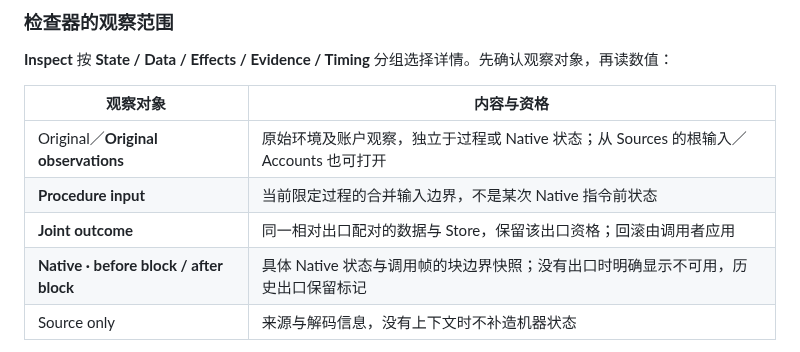
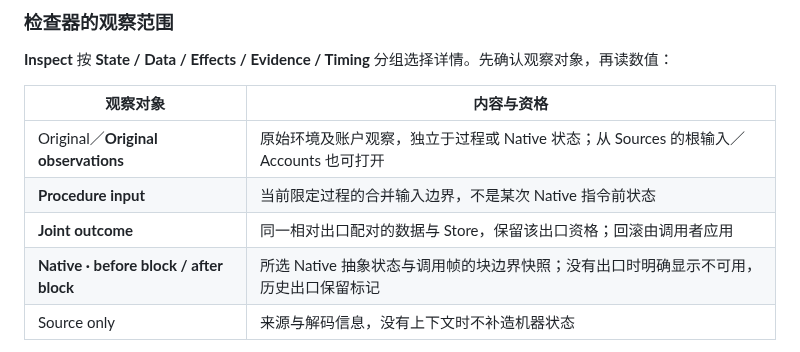
Before and after one commit to ethever/evm-abstract-lab, a Markdown page: docs/web-workbench.md, the part around the change. GitHub-like rendering.

Commit message:
docs(web): qualify selected Native boundary snapshots
  - Describe the selected Native abstract state in the Inspector observation table.

```diff
--- a/docs/web-workbench.md
+++ b/docs/web-workbench.md
@@ -191,7 +191,7 @@ Native 终止背景按实际证据区分正常结束（深绿）、REVERT（深
 | Original／**Original observations** | 原始环境及账户观察，独立于过程或 Native 状态；从 Sources 的根输入／Accounts 也可打开 |
 | **Procedure input** | 当前限定过程的合并输入边界，不是某次 Native 指令前状态 |
 | **Joint outcome** | 同一相对出口配对的数据与 Store，保留该出口资格；回滚由调用者应用 |
-| **Native · before block / after block** | 具体 Native 状态与调用帧的块边界快照；没有出口时明确显示不可用，历史出口保留标记 |
+| **Native · before block / after block** | 所选 Native 抽象状态与调用帧的块边界快照；没有出口时明确显示不可用，历史出口保留标记 |
 | Source only | 来源与解码信息，没有上下文时不补造机器状态 |
 
 Native 中选择 PC 只联动指令位置，memory／storage 仍是块边界观察。检查器保留上下文、stack、memory、calldata、returndata、persistent／transient storage、balance、code、nonce 和账户效果；未知或未观察位置保留原默认值与精度。**Outcomes** 查看返回／回滚数据及事务状态，**Acquisition** 查看固定快照、采集与失败原因，**Coverage / Diagnostics** 保留前沿和可定位的状态／指令证据。
```
